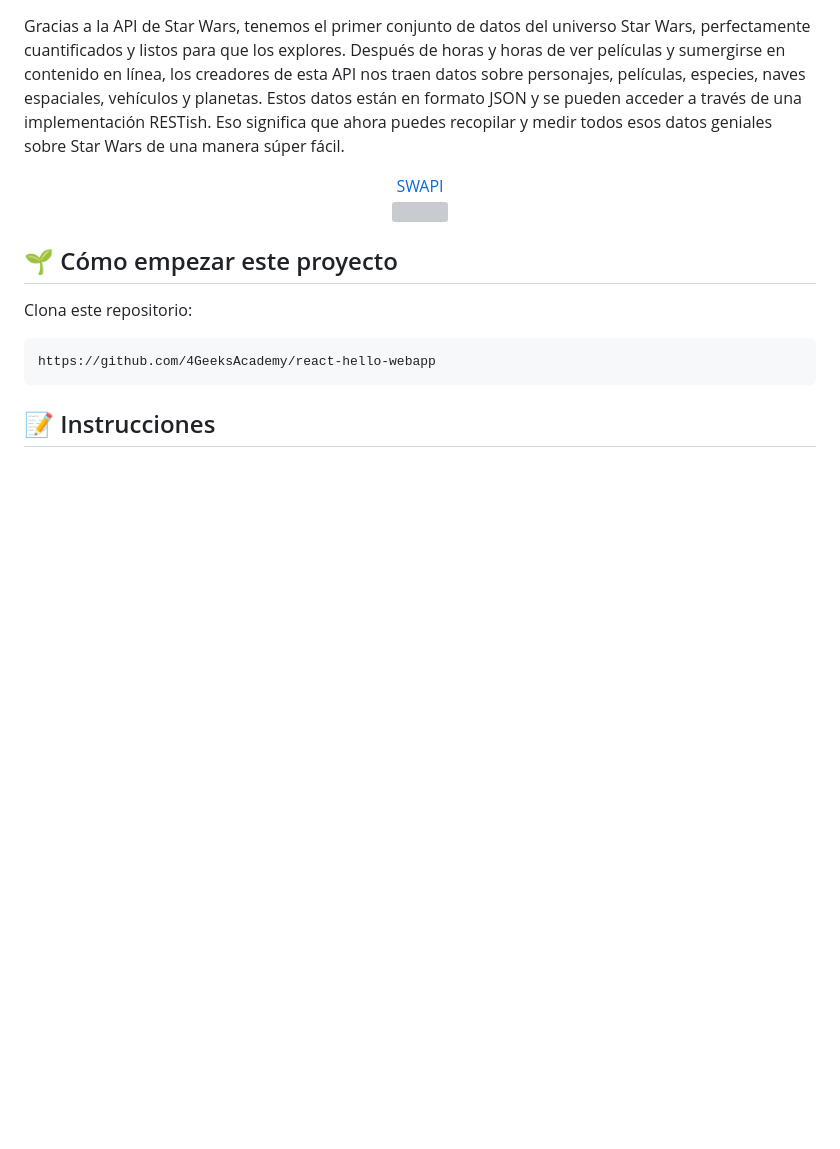
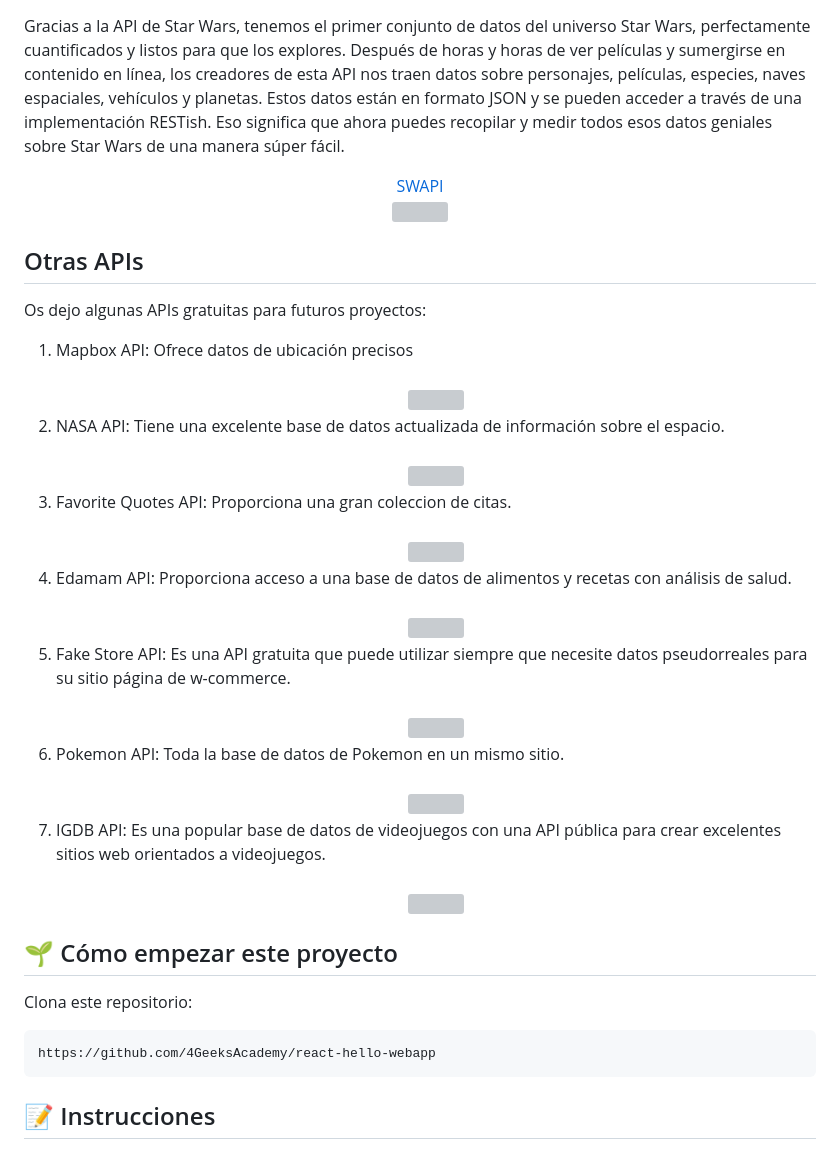
Before and after one commit to noaregui/Project-StarWars-List-API, a Markdown page: README.md, the part around the change. Rendered like a GitHub page; blank space fills up the shorter version; grey boxes are pictures that could not be loaded.

```diff
--- a/README.md
+++ b/README.md
@@ -29,6 +29,51 @@ Las APIs son esenciales porque permiten a los desarrolladores construir aplicaci
   <br></br>
   <img width="400" src="https://media0.giphy.com/media/3o7abL1nxw0AvOK1pu/100.webp?cid=790b7611sor4vaigzed9r0zsk78i3qx4lgmpdcwmw37vs5rv&ep=v1_gifs_search&rid=100.webp&ct=g">
 </div>
+
+## Otras APIs
+Os dejo algunas APIs gratuitas para futuros proyectos:
+1. Mapbox API: Ofrece datos de ubicación precisos
+   <div align="center">
+	   <a href=""></a>
+	   <br></br>
+	   <img src=""></img>
+   </div>
+2. NASA API: Tiene una excelente base de datos actualizada de información sobre el espacio.
+   <div align="center">
+	   <a href=""></a>
+	   <br></br>
+	   <img src=""></img>
+   </div>
+3. Favorite Quotes API: Proporciona una gran coleccion de citas.
+   <div align="center">
+	   <a href=""></a>
+	   <br></br>
+	   <img src=""></img>
+   </div>
+4. Edamam API: Proporciona acceso a una base de datos de alimentos y recetas con análisis de salud.
+   <div align="center">
+	   <a href=""></a>
+	   <br></br>
+	   <img src=""></img>
+   </div>
+5. Fake Store API: Es una API gratuita que puede utilizar siempre que necesite datos pseudorreales para su sitio página de w-commerce.
+   <div align="center">
+	   <a href=""></a>
+	   <br></br>
+	   <img src=""></img>
+   </div>
+6. Pokemon API: Toda la base de datos de Pokemon en un mismo sitio.
+   <div align="center">
+	   <a href=""></a>
+	   <br></br>
+	   <img src=""></img>
+   </div>
+7. IGDB API: Es una popular base de datos de videojuegos con una API pública para crear excelentes sitios web orientados a videojuegos.
+   <div align="center">
+	   <a href=""></a>
+	   <br></br>
+	   <img src=""></img>
+   </div>
 
 ## 🌱 Cómo empezar este proyecto
 Clona este repositorio:
```
